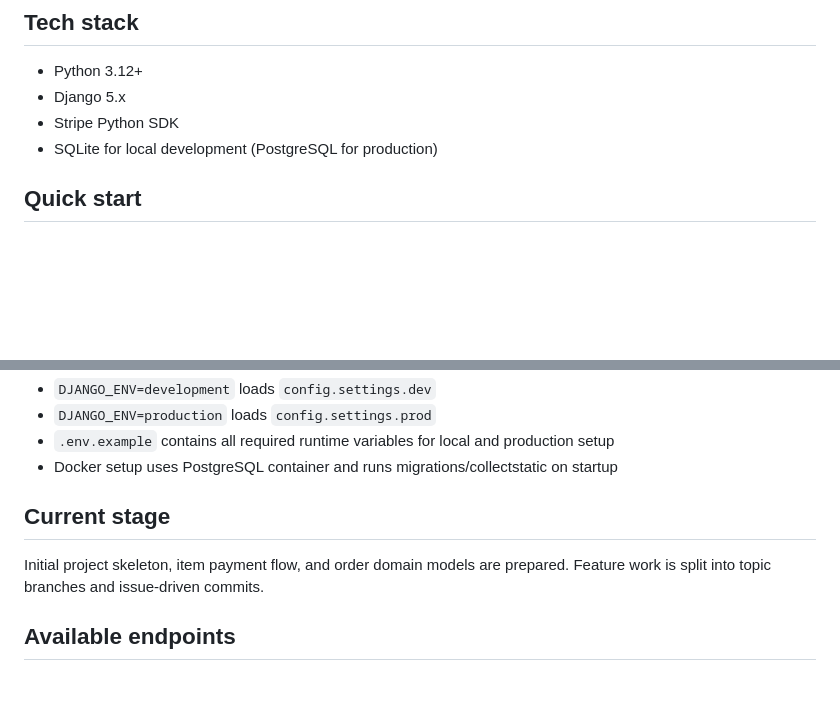
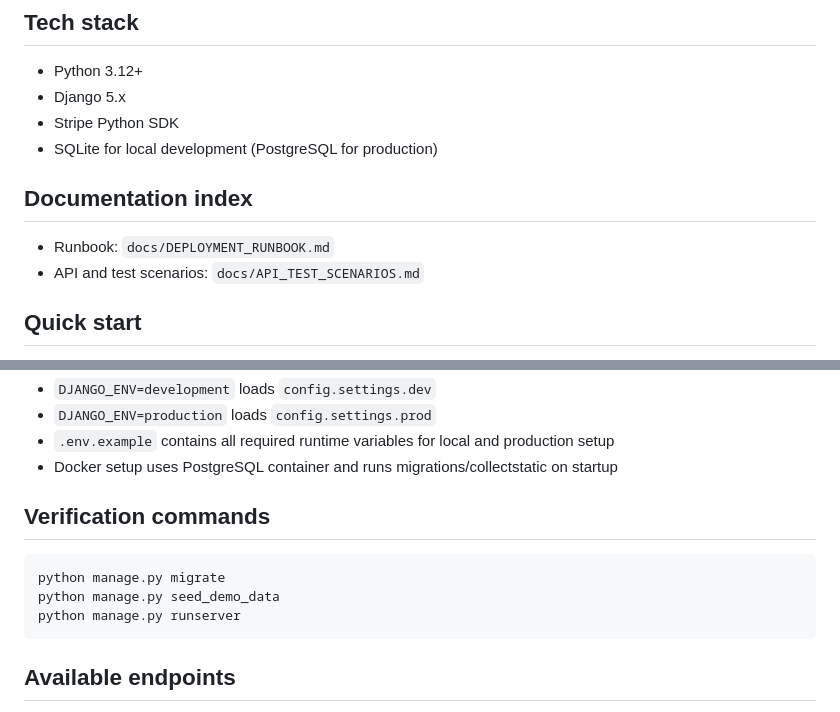
Before and after one commit to IlyaBudkovoy21/Django-stripe-commerce-core, a Markdown page: README.md, 2 parts joined by grey strips. Drawn GitHub-style; blank space fills up the shorter version.

Commit message:
docs(readme): link runbook and verification flow (#14)

````diff
--- a/README.md
+++ b/README.md
@@ -8,6 +8,11 @@ Backend service on Django for Stripe-based one-click payments for items and orde
 - Django 5.x
 - Stripe Python SDK
 - SQLite for local development (PostgreSQL for production)
+
+## Documentation index
+
+- Runbook: `docs/DEPLOYMENT_RUNBOOK.md`
+- API and test scenarios: `docs/API_TEST_SCENARIOS.md`
 
 ## Quick start
 
@@ -95,9 +100,13 @@ python manage.py seed_demo_data
 - `.env.example` contains all required runtime variables for local and production setup
 - Docker setup uses PostgreSQL container and runs migrations/collectstatic on startup
 
-## Current stage
+## Verification commands
 
-Initial project skeleton, item payment flow, and order domain models are prepared. Feature work is split into topic branches and issue-driven commits.
+```bash
+python manage.py migrate
+python manage.py seed_demo_data
+python manage.py runserver
+```
 
 ## Available endpoints
 
````
